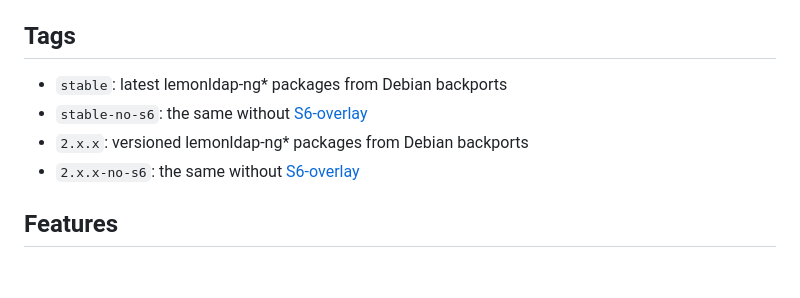
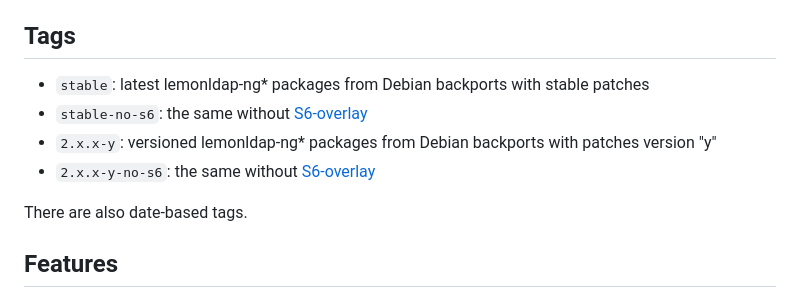
Before and after one commit to guimard/llng-docker, a Markdown page: base-no-s6/README.md, the part around the change. GitHub-like rendering; blank space fills up the shorter version.

```diff
--- a/base-no-s6/README.md
+++ b/base-no-s6/README.md
@@ -5,10 +5,12 @@ LemonLDAP::NG.
 
 ## Tags
 
-* `stable`: latest lemonldap-ng\* packages from Debian backports
+* `stable`: latest lemonldap-ng\* packages from Debian backports with stable patches
 * `stable-no-s6`: the same without [S6-overlay](https://github.com/just-containers/s6-overlay)
-* `2.x.x`: versioned lemonldap-ng\* packages from Debian backports
-* `2.x.x-no-s6`: the same without [S6-overlay](https://github.com/just-containers/s6-overlay)
+* `2.x.x-y`: versioned lemonldap-ng\* packages from Debian backports with patches version "y"
+* `2.x.x-y-no-s6`: the same without [S6-overlay](https://github.com/just-containers/s6-overlay)
+
+There are also date-based tags.
 
 ## Features
 
```
Also changed, not shown: base/README.md (+5 -3 lines).
